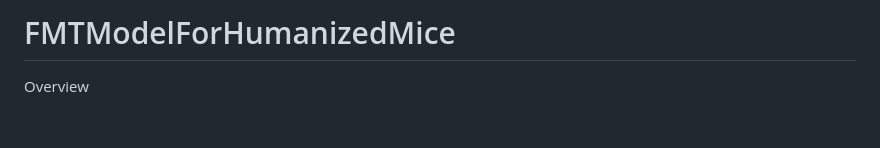
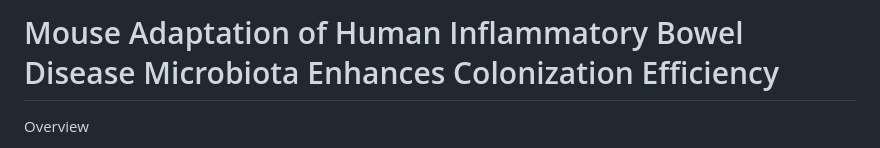
Before and after one commit to anhmoss/Mouse-Adaptation-of-Human-Inflammatory-Bowel-Disease-Microbiota-Enhances-Colonization-Efficiency, a Markdown page: README.md, the part around the change. Rendered like a GitHub page; blank space fills up the shorter version.

```diff
--- a/README.md
+++ b/README.md
@@ -1,4 +1,4 @@
-# FMTModelForHumanizedMice
+# Mouse Adaptation of Human Inflammatory Bowel Disease Microbiota Enhances Colonization Efficiency
 
 Overview
 
```
